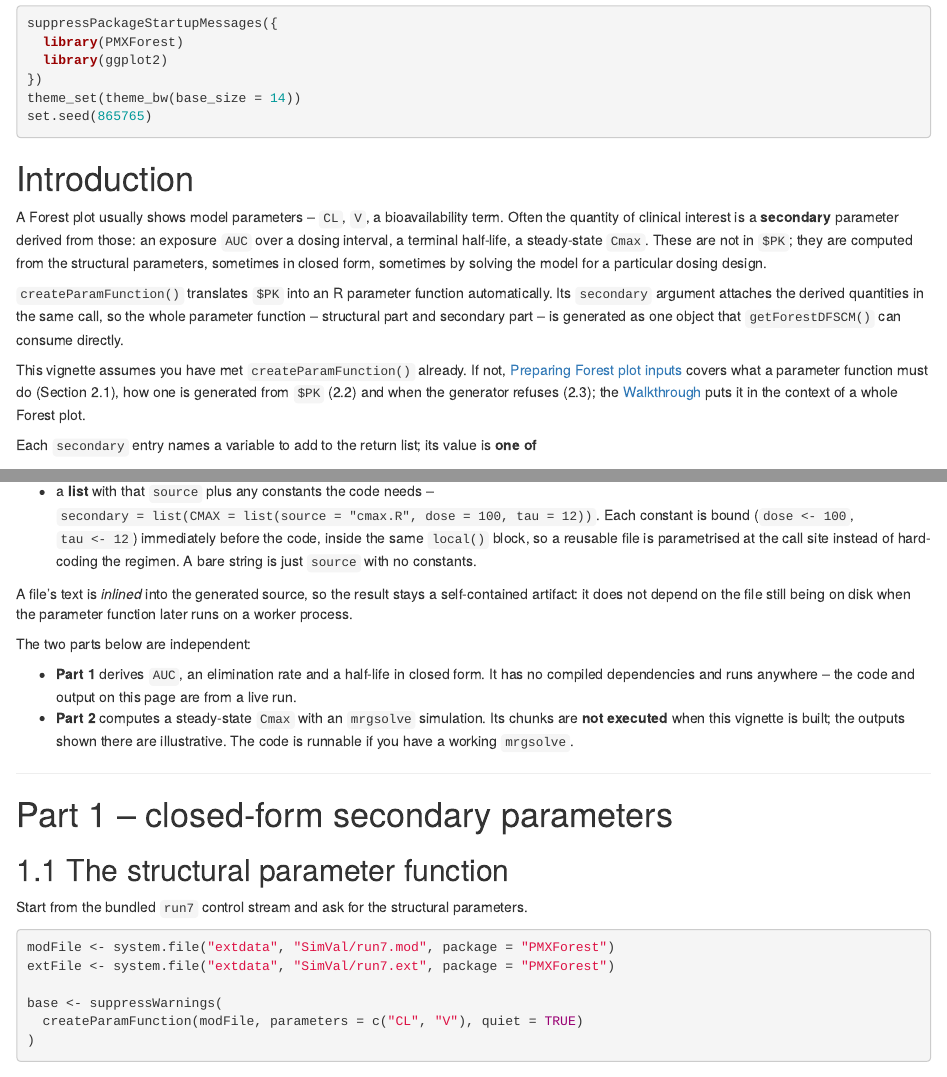
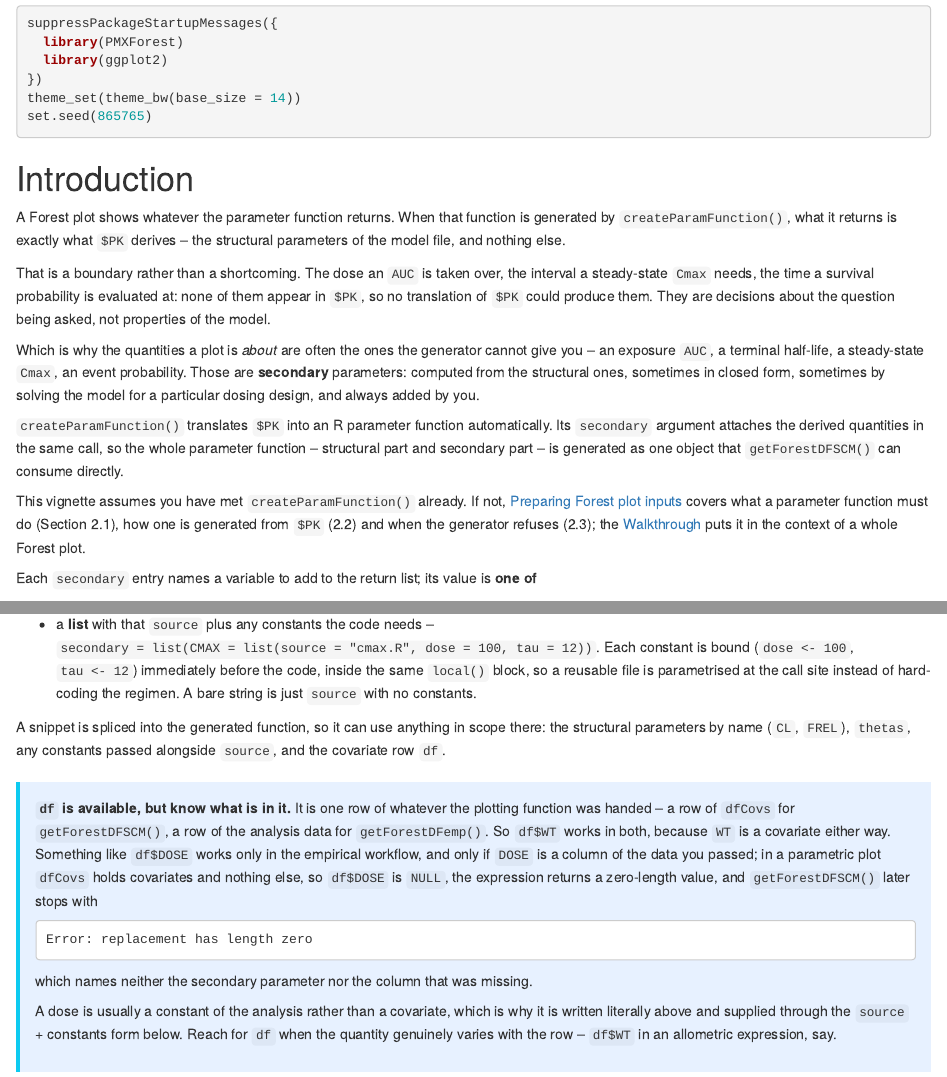
Before and after one commit to pharmetheus/PMXForest, an R Markdown document (vignettes/Part3-deep-dive-secondary-parameters.Rmd): the page in a window 1100 px wide, from 70 px down, and a second part further down, joined at a grey line. Rendered offline with R 4.5, knitr and Pandoc, with nearby package versions; some code elsewhere in the file could not run offline; common packages that the code uses without loading them are loaded.

Commit message:
docs(secondary): lead from the parameter function, and stop suggesting df$DOSE
Two points from review of the secondary-parameters deep dive.

The opening asserted what a Forest plot "usually" shows. It does not usually
show anything - it shows whatever the parameter function returns, and secondary
parameters are often the more interesting ones. The introduction now leads from
that instead: a generated parameter function returns exactly what $PK derives,
which is a boundary rather than a shortcoming, because the dose an AUC is taken
over and the interval a Cmax needs are decisions about the question being asked
rather than properties of the model. Secondary parameters are what you add for
them.

`secondary = list(AUC = "df$DOSE / CL")` was the headline example in four
places - the vignette, two @param entries, and the error message
nmResolveSecondary() raises when `secondary` is not a named list - and it is
misleading. `df` is one row of what the plotting function was handed: dfCovs for
getForestDFSCM(), which holds covariates and nothing else. DOSE is not a
covariate, so in the parametric workflow the expression returns a zero-length
value and getForestDFSCM() stops with

  Error: replacement has length zero

naming neither the secondary parameter nor the missing column. Checked rather
than assumed - the first draft of the replacement text said the zero-length
value was produced "silently", which is only true of the parameter function
itself; the plot call fails.

All four now use a literal dose, `list(AUC = "500 / CL")`, which is also how the
dose is handled in the vignette's own worked example.

That df can be used is worth saying rather than hiding, so a callout does: a
snippet sees the structural parameters by name, thetas, any constants passed
with source, and df - which is dfCovs for the parametric workflow and an
analysis-data row for the empirical one, so df$WT works in both while df$DOSE
works only in the second. Reach for df when the quantity genuinely varies with
the row.

Suite 885 passing; lints 0; styler a fixed point; both edited vignettes render.

Co-Authored-By: Claude Opus 5 <noreply@anthropic.com>
Claude-Session: https://claude.ai/code/session_01TVUFYW9VuXjJ3dQY6imGvM

````diff
--- a/R/nmCovRef.R
+++ b/R/nmCovRef.R
@@ -302,7 +302,7 @@ nmResolveSecondary <- function(secondary, quiet = FALSE) {
   if (!is.list(secondary) || is.null(names(secondary)) ||
     any(!nzchar(names(secondary)))) {
     stop("`secondary` must be a named list, e.g. ",
-      "secondary = list(AUC = \"df$DOSE / CL\").",
+      "secondary = list(AUC = \"500 / CL\").",
       call. = FALSE
     )
   }
--- a/vignettes/Part3-deep-dive-secondary-parameters.Rmd
+++ b/vignettes/Part3-deep-dive-secondary-parameters.Rmd
@@ -49,12 +49,21 @@ set.seed(865765)
 
 # Introduction
 
-A Forest plot usually shows model parameters -- `CL`, `V`, a bioavailability
-term. Often the quantity of clinical interest is a **secondary** parameter
-derived from those: an exposure `AUC` over a dosing interval, a terminal
-half-life, a steady-state `Cmax`. These are not in `$PK`; they are computed from
-the structural parameters, sometimes in closed form, sometimes by solving the
-model for a particular dosing design.
+A Forest plot shows whatever the parameter function returns. When that function
+is generated by `createParamFunction()`, what it returns is exactly what `$PK`
+derives -- the structural parameters of the model file, and nothing else.
+
+That is a boundary rather than a shortcoming. The dose an `AUC` is taken over,
+the interval a steady-state `Cmax` needs, the time a survival probability is
+evaluated at: none of them appear in `$PK`, so no translation of `$PK` could
+produce them. They are decisions about the question being asked, not properties
+of the model.
+
+Which is why the quantities a plot is *about* are often the ones the generator
+cannot give you -- an exposure `AUC`, a terminal half-life, a steady-state
+`Cmax`, an event probability. Those are **secondary** parameters: computed from
+the structural ones, sometimes in closed form, sometimes by solving the model
+for a particular dosing design, and always added by you.
 
 `createParamFunction()` translates `$PK` into an R parameter function
 automatically. Its `secondary` argument attaches the derived quantities in the
@@ -80,6 +89,32 @@ Each `secondary` entry names a variable to add to the return list; its value is
   code, inside the same `local()` block, so a reusable file is parametrised at
   the call site instead of hard-coding the regimen. A bare string is just
   `source` with no constants.
+
+A snippet is spliced into the generated function, so it can use anything in
+scope there: the structural parameters by name (`CL`, `FREL`), `thetas`, any
+constants passed alongside `source`, and the covariate row `df`.
+
+::: {.callout-note}
+**`df` is available, but know what is in it.** It is one row of whatever the
+plotting function was handed -- a row of `dfCovs` for `getForestDFSCM()`, a row
+of the analysis data for `getForestDFemp()`. So `df$WT` works in both, because
+`WT` is a covariate either way. Something like `df$DOSE` works only in the
+empirical workflow, and only if `DOSE` is a column of the data you passed; in a
+parametric plot `dfCovs` holds covariates and nothing else, so `df$DOSE` is
+`NULL`, the expression returns a zero-length value, and `getForestDFSCM()` later
+stops with
+
+```
+Error: replacement has length zero
+```
+
+which names neither the secondary parameter nor the column that was missing.
+
+A dose is usually a constant of the analysis rather than a covariate, which is
+why it is written literally above and supplied through the `source` + constants
+form below. Reach for `df` when the quantity genuinely varies with the row --
+`df$WT` in an allometric expression, say.
+:::
 
 A file's text is *inlined* into the generated source, so the result stays a
 self-contained artifact: it does not depend on the file still being on disk when
````
Also changed, not shown: NEWS.md (+1 -1 lines), R/createParamFunction.R (+2 -2 lines), vignettes/Part3-deep-dive-secondary-parameters.Rmd (2 more changed lines), 2 other files.
